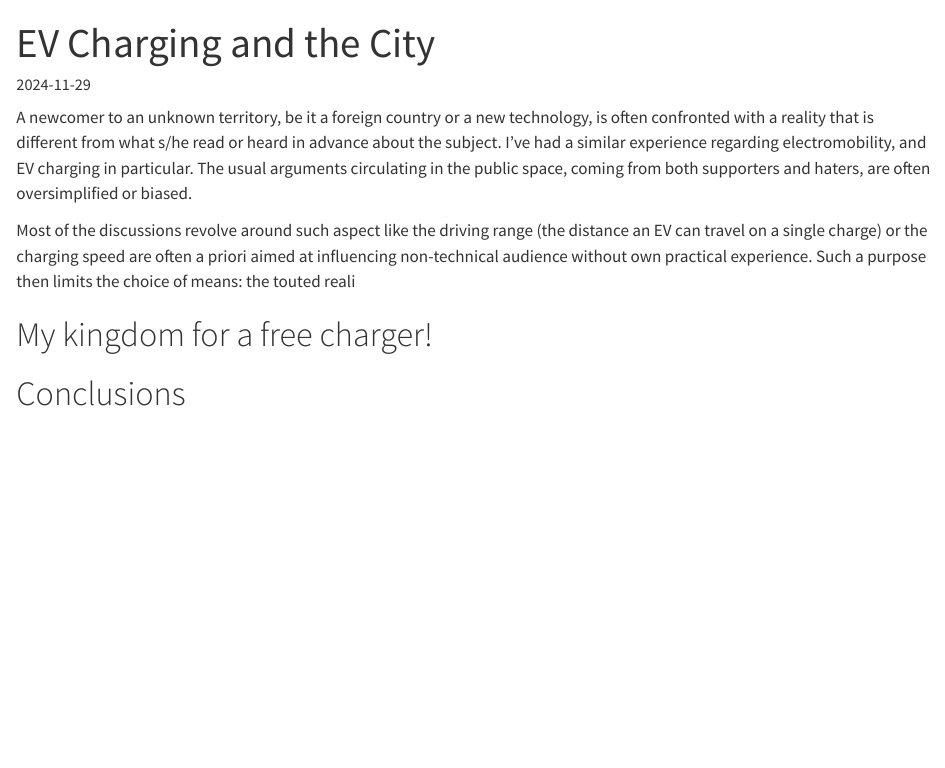
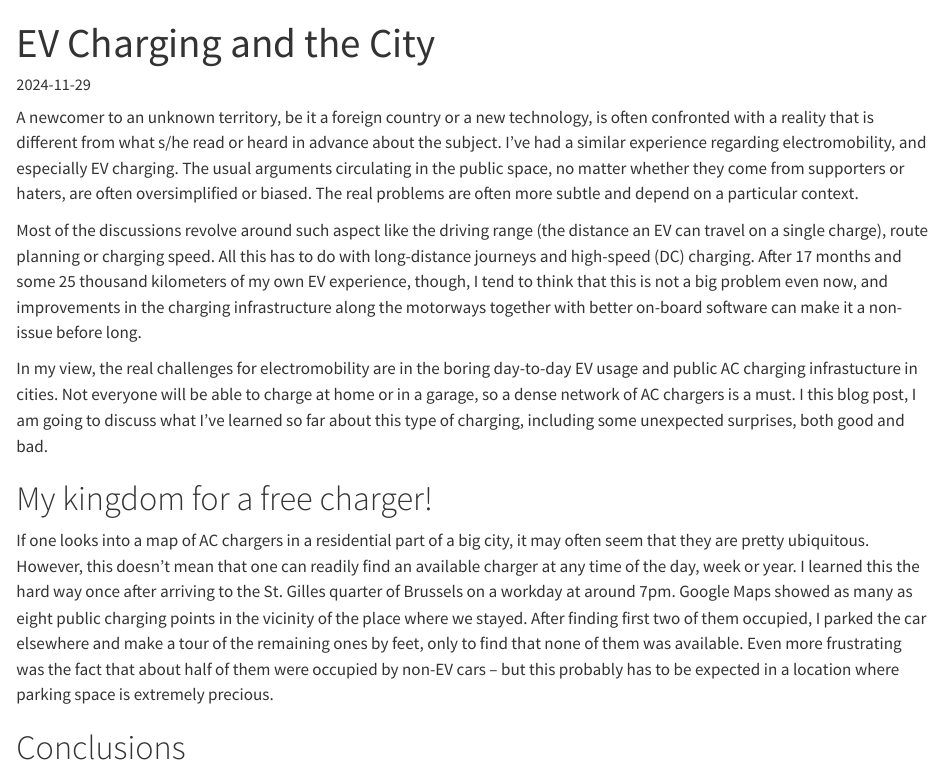
Before and after one commit to llhotka/llhotka.github.io, a Quarto document (posts/ev-charging/index.qmd): the page in a window 1100 px wide, from its top. Rendered offline with R 4.5, knitr and Pandoc in place of Quarto, with nearby package versions.

Commit message:
Update index.qmd

```diff
--- a/posts/ev-charging/index.qmd
+++ b/posts/ev-charging/index.qmd
@@ -15,16 +15,40 @@ image: "ionity-silvaplana.jpg"
 A newcomer to an unknown territory, be it a foreign country or a new
 technology, is often confronted with a reality that is different from
 what s/he read or heard in advance about the subject. I've had
-a similar experience regarding electromobility, and EV charging in
-particular. The usual arguments circulating in the public space, coming
-from both supporters and haters, are often oversimplified or biased.
+a similar experience regarding electromobility, and especially EV charging.
+The usual arguments circulating in the public space, no matter whether
+they come from supporters or haters, are often oversimplified or biased.
+The real problems are often more subtle and depend on a particular context.
 
 Most of the discussions revolve around such aspect like the driving range
-(the distance an EV can travel on a single charge) or the charging speed
-are often a priori aimed at influencing non-technical audience without
-own practical experience. Such a purpose then limits the choice of means:
-the touted reali
+(the distance an EV can travel on a single charge), route planning or
+charging speed. All this has to do with long-distance journeys and
+high-speed (DC) charging. After 17 months and some 25 thousand kilometers
+of my own EV experience, though, I tend to think that this is not a big
+problem even now, and improvements in the charging infrastructure along the
+motorways together with better on-board software can make it a non-issue
+before long.
+
+In my view, the real challenges for electromobility are in the boring
+day-to-day EV usage and public AC charging infrastucture in cities.
+Not everyone will be able to charge at home or in a garage, so a dense
+network of AC chargers is a must. I this blog post, I am going to discuss
+what I've learned so far about this type of charging, including some
+unexpected surprises, both good and bad.
 
 # My kingdom for a free charger!
 
+If one looks into a map of AC chargers in a residential part of a big city,
+it may often seem that they are pretty ubiquitous.
+However, this doesn't mean that one can readily find an available charger
+at any time of the day, week or year. I learned this the hard way once after
+arriving to the St. Gilles quarter of Brussels on a workday at around 7pm.
+Google Maps showed as many as eight public charging points in the vicinity
+of the place where we stayed. After finding first two of them occupied, I parked
+the car elsewhere and make a tour of the remaining ones by feet, only to find
+that none of them was available. Even more frustrating was the fact that
+about half of them were occupied by non-EV cars – but this probably has to be
+expected in a location where parking space is extremely precious.
+
+
 # Conclusions
```
